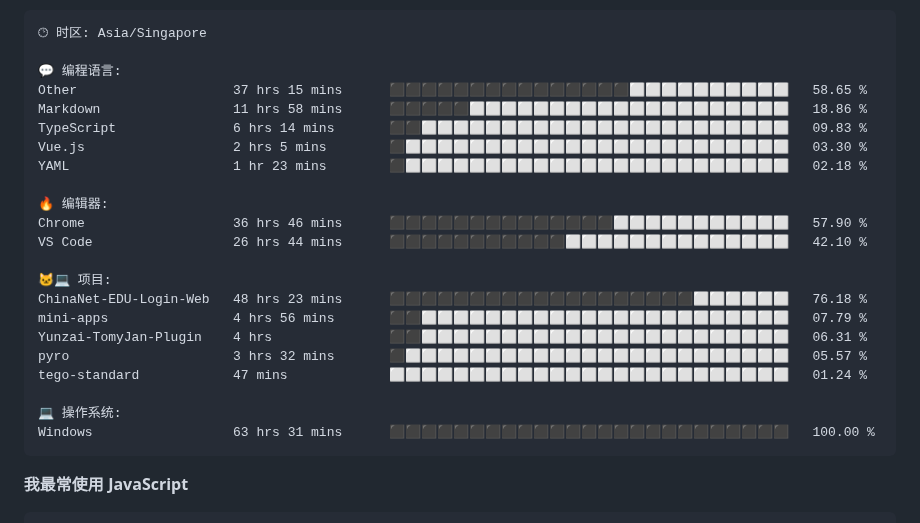
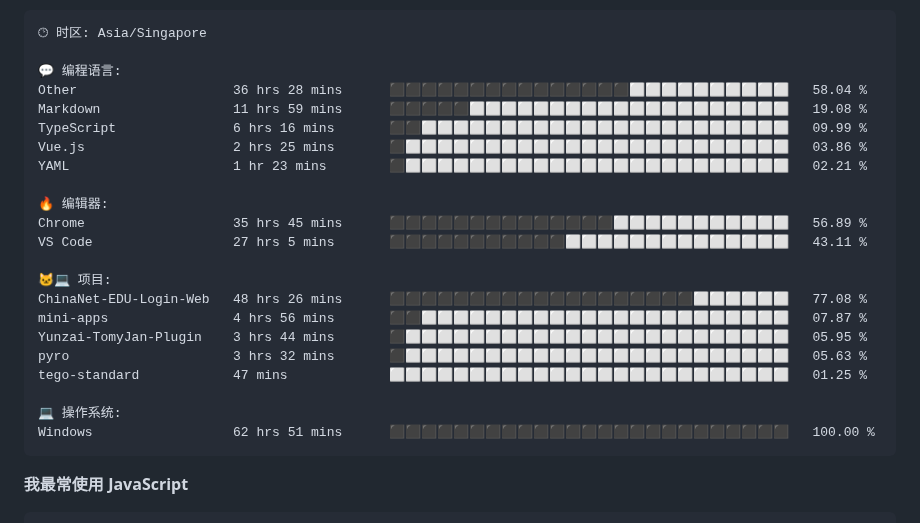
Before and after one commit to TomyJan/TomyJan, a Markdown page: README.md, the part around one of its changes. Rendered like a GitHub page.

Commit message:
Updated with Dev Metrics

````diff
--- a/README.md
+++ b/README.md
@@ -56,25 +56,25 @@
 🕑︎ 时区: Asia/Singapore
 
 💬 编程语言:
-Other                    37 hrs 15 mins      ⬛⬛⬛⬛⬛⬛⬛⬛⬛⬛⬛⬛⬛⬛⬛⬜⬜⬜⬜⬜⬜⬜⬜⬜⬜   58.65 %
-Markdown                 11 hrs 58 mins      ⬛⬛⬛⬛⬛⬜⬜⬜⬜⬜⬜⬜⬜⬜⬜⬜⬜⬜⬜⬜⬜⬜⬜⬜⬜   18.86 %
-TypeScript               6 hrs 14 mins       ⬛⬛⬜⬜⬜⬜⬜⬜⬜⬜⬜⬜⬜⬜⬜⬜⬜⬜⬜⬜⬜⬜⬜⬜⬜   09.83 %
-Vue.js                   2 hrs 5 mins        ⬛⬜⬜⬜⬜⬜⬜⬜⬜⬜⬜⬜⬜⬜⬜⬜⬜⬜⬜⬜⬜⬜⬜⬜⬜   03.30 %
-YAML                     1 hr 23 mins        ⬛⬜⬜⬜⬜⬜⬜⬜⬜⬜⬜⬜⬜⬜⬜⬜⬜⬜⬜⬜⬜⬜⬜⬜⬜   02.18 %
+Other                    36 hrs 28 mins      ⬛⬛⬛⬛⬛⬛⬛⬛⬛⬛⬛⬛⬛⬛⬛⬜⬜⬜⬜⬜⬜⬜⬜⬜⬜   58.04 %
+Markdown                 11 hrs 59 mins      ⬛⬛⬛⬛⬛⬜⬜⬜⬜⬜⬜⬜⬜⬜⬜⬜⬜⬜⬜⬜⬜⬜⬜⬜⬜   19.08 %
+TypeScript               6 hrs 16 mins       ⬛⬛⬜⬜⬜⬜⬜⬜⬜⬜⬜⬜⬜⬜⬜⬜⬜⬜⬜⬜⬜⬜⬜⬜⬜   09.99 %
+Vue.js                   2 hrs 25 mins       ⬛⬜⬜⬜⬜⬜⬜⬜⬜⬜⬜⬜⬜⬜⬜⬜⬜⬜⬜⬜⬜⬜⬜⬜⬜   03.86 %
+YAML                     1 hr 23 mins        ⬛⬜⬜⬜⬜⬜⬜⬜⬜⬜⬜⬜⬜⬜⬜⬜⬜⬜⬜⬜⬜⬜⬜⬜⬜   02.21 %
 
 🔥 编辑器:
-Chrome                   36 hrs 46 mins      ⬛⬛⬛⬛⬛⬛⬛⬛⬛⬛⬛⬛⬛⬛⬜⬜⬜⬜⬜⬜⬜⬜⬜⬜⬜   57.90 %
-VS Code                  26 hrs 44 mins      ⬛⬛⬛⬛⬛⬛⬛⬛⬛⬛⬛⬜⬜⬜⬜⬜⬜⬜⬜⬜⬜⬜⬜⬜⬜   42.10 %
+Chrome                   35 hrs 45 mins      ⬛⬛⬛⬛⬛⬛⬛⬛⬛⬛⬛⬛⬛⬛⬜⬜⬜⬜⬜⬜⬜⬜⬜⬜⬜   56.89 %
+VS Code                  27 hrs 5 mins       ⬛⬛⬛⬛⬛⬛⬛⬛⬛⬛⬛⬜⬜⬜⬜⬜⬜⬜⬜⬜⬜⬜⬜⬜⬜   43.11 %
 
 🐱‍💻 项目:
-ChinaNet-EDU-Login-Web   48 hrs 23 mins      ⬛⬛⬛⬛⬛⬛⬛⬛⬛⬛⬛⬛⬛⬛⬛⬛⬛⬛⬛⬜⬜⬜⬜⬜⬜   76.18 %
-mini-apps                4 hrs 56 mins       ⬛⬛⬜⬜⬜⬜⬜⬜⬜⬜⬜⬜⬜⬜⬜⬜⬜⬜⬜⬜⬜⬜⬜⬜⬜   07.79 %
-Yunzai-TomyJan-Plugin    4 hrs               ⬛⬛⬜⬜⬜⬜⬜⬜⬜⬜⬜⬜⬜⬜⬜⬜⬜⬜⬜⬜⬜⬜⬜⬜⬜   06.31 %
-pyro                     3 hrs 32 mins       ⬛⬜⬜⬜⬜⬜⬜⬜⬜⬜⬜⬜⬜⬜⬜⬜⬜⬜⬜⬜⬜⬜⬜⬜⬜   05.57 %
-tego-standard            47 mins             ⬜⬜⬜⬜⬜⬜⬜⬜⬜⬜⬜⬜⬜⬜⬜⬜⬜⬜⬜⬜⬜⬜⬜⬜⬜   01.24 %
+ChinaNet-EDU-Login-Web   48 hrs 26 mins      ⬛⬛⬛⬛⬛⬛⬛⬛⬛⬛⬛⬛⬛⬛⬛⬛⬛⬛⬛⬜⬜⬜⬜⬜⬜   77.08 %
+mini-apps                4 hrs 56 mins       ⬛⬛⬜⬜⬜⬜⬜⬜⬜⬜⬜⬜⬜⬜⬜⬜⬜⬜⬜⬜⬜⬜⬜⬜⬜   07.87 %
+Yunzai-TomyJan-Plugin    3 hrs 44 mins       ⬛⬜⬜⬜⬜⬜⬜⬜⬜⬜⬜⬜⬜⬜⬜⬜⬜⬜⬜⬜⬜⬜⬜⬜⬜   05.95 %
+pyro                     3 hrs 32 mins       ⬛⬜⬜⬜⬜⬜⬜⬜⬜⬜⬜⬜⬜⬜⬜⬜⬜⬜⬜⬜⬜⬜⬜⬜⬜   05.63 %
+tego-standard            47 mins             ⬜⬜⬜⬜⬜⬜⬜⬜⬜⬜⬜⬜⬜⬜⬜⬜⬜⬜⬜⬜⬜⬜⬜⬜⬜   01.25 %
 
 💻 操作系统:
-Windows                  63 hrs 31 mins      ⬛⬛⬛⬛⬛⬛⬛⬛⬛⬛⬛⬛⬛⬛⬛⬛⬛⬛⬛⬛⬛⬛⬛⬛⬛   100.00 %
+Windows                  62 hrs 51 mins      ⬛⬛⬛⬛⬛⬛⬛⬛⬛⬛⬛⬛⬛⬛⬛⬛⬛⬛⬛⬛⬛⬛⬛⬛⬛   100.00 %
 ```
 
 **我最常使用 JavaScript**
````
Also changed, not shown: other parts of README.md (+2 -2 lines).
